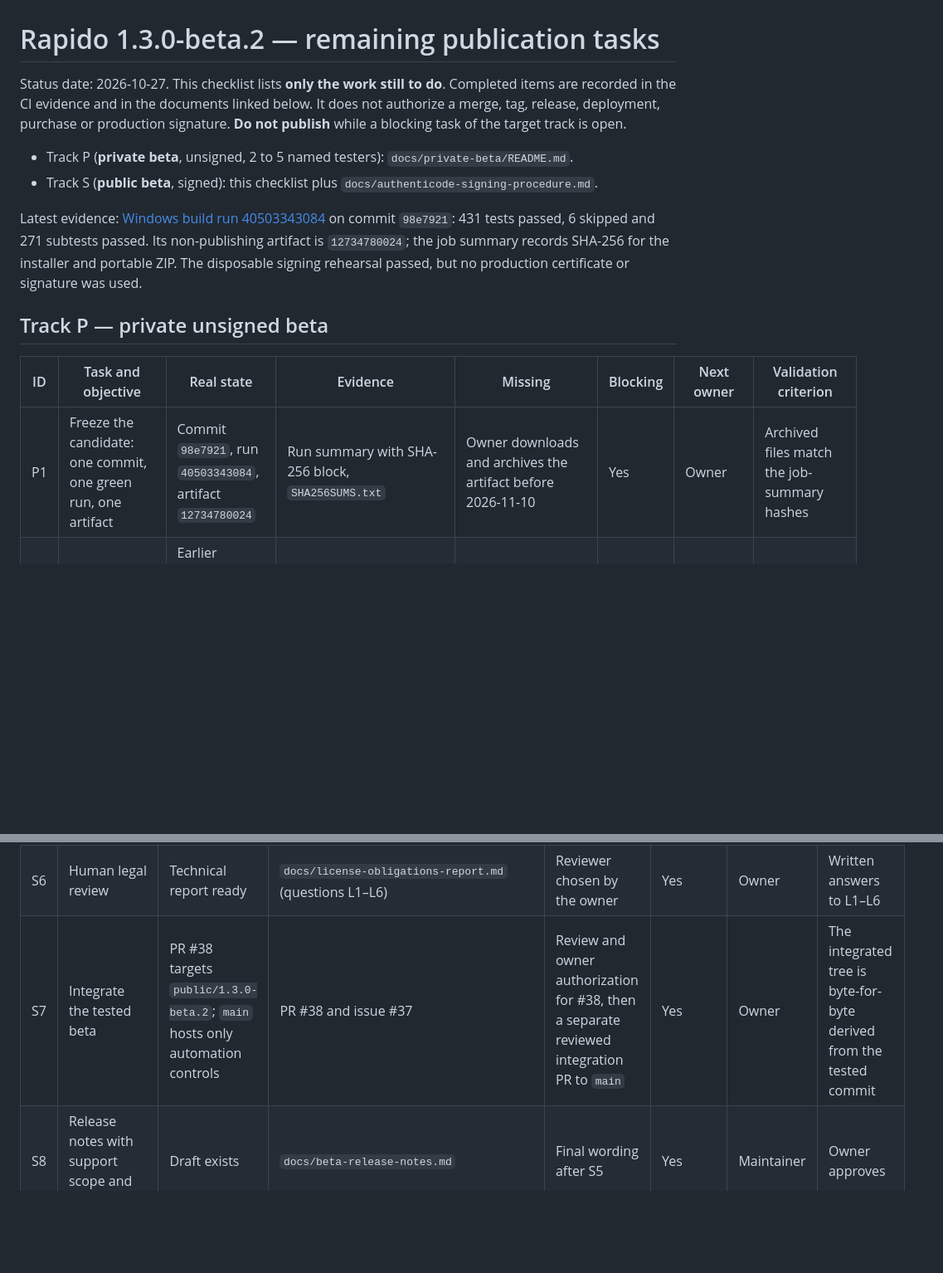
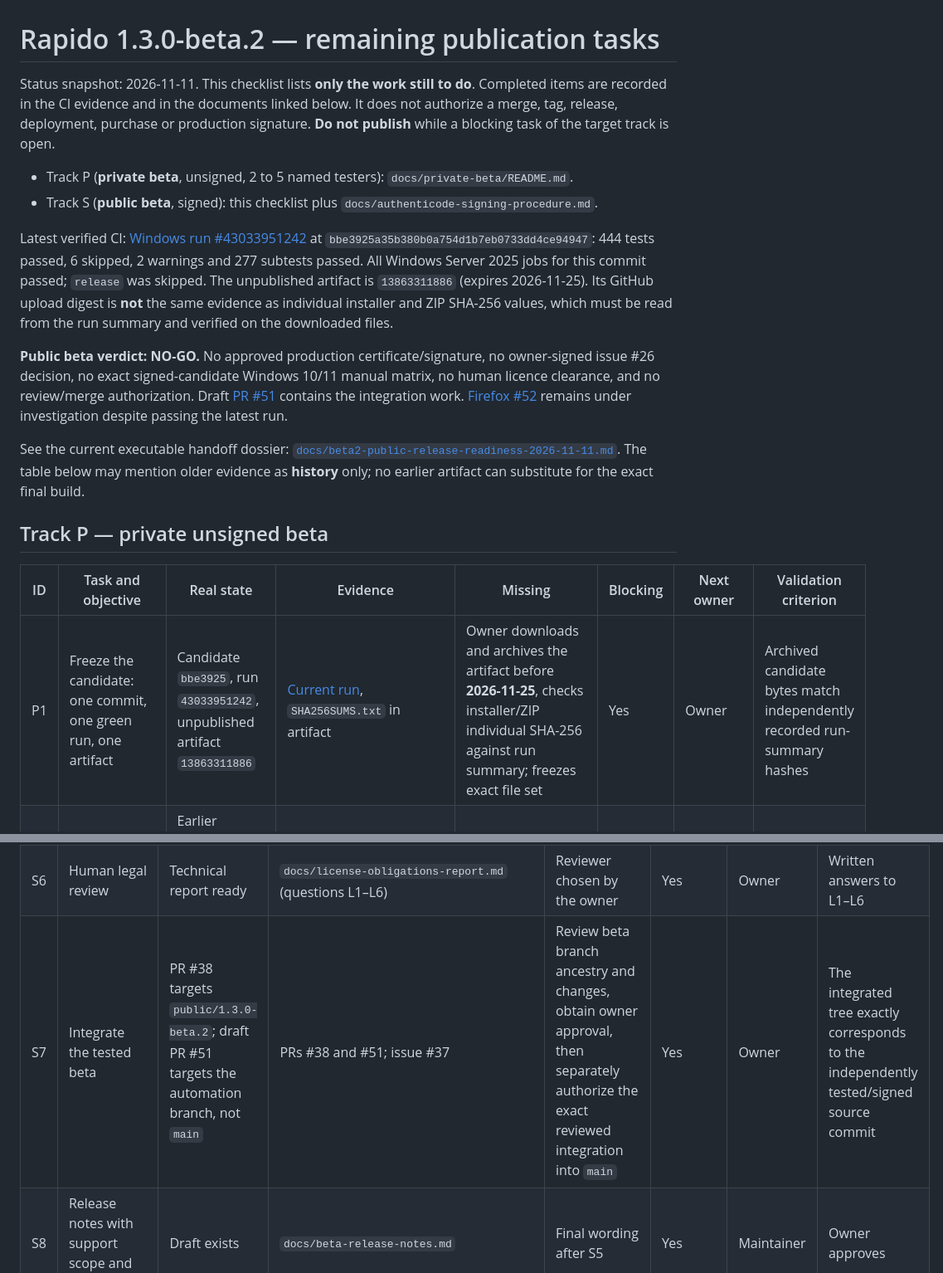
Before and after one commit to shimon3/rapido, a Markdown page: docs/beta-publication-checklist.md, 2 parts joined by grey strips. Shown at 83% size. GitHub-like rendering; blank space fills up the shorter version.

Commit message:
docs: refresh beta NO-GO checklist with exact 444-test CI evidence

```diff
--- a/docs/beta-publication-checklist.md
+++ b/docs/beta-publication-checklist.md
@@ -1,6 +1,6 @@
 # Rapido 1.3.0-beta.2 — remaining publication tasks
 
-Status date: 2026-10-27. This checklist lists **only the work still to do**.
+Status snapshot: 2026-11-11. This checklist lists **only the work still to do**.
 Completed items are recorded in the CI evidence and in the documents linked
 below. It does not authorize a merge, tag, release, deployment, purchase or
 production signature. **Do not publish** while a blocking task of the target
@@ -11,17 +11,32 @@ track is open.
 - Track S (**public beta**, signed): this checklist plus
   `docs/authenticode-signing-procedure.md`.
 
-Latest evidence: [Windows build run 40503343084](https://github.com/shimon3/rapido/actions/runs/40503343084)
-on commit `98e7921`: 431 tests passed, 6 skipped and 271 subtests passed. Its
-non-publishing artifact is `12734780024`; the job summary records SHA-256 for
-the installer and portable ZIP. The disposable signing rehearsal passed, but
-no production certificate or signature was used.
+Latest verified CI: [Windows run #43033951242](https://github.com/shimon3/rapido/actions/runs/43033951242)
+at `bbe3925a35b380b0a754d1b7eb0733dd4ce94947`: 444 tests passed,
+6 skipped, 2 warnings and 277 subtests passed. All Windows Server 2025 jobs
+for this commit passed; `release` was skipped. The unpublished artifact is
+`13863311886` (expires 2026-11-25). Its GitHub upload digest is **not** the
+same evidence as individual installer and ZIP SHA-256 values, which must be
+read from the run summary and verified on the downloaded files.
+
+**Public beta verdict: NO-GO.** No approved production certificate/signature,
+no owner-signed issue #26 decision, no exact signed-candidate Windows 10/11
+manual matrix, no human licence clearance, and no review/merge authorization.
+Draft [PR #51](https://github.com/shimon3/rapido/pull/51) contains the
+integration work. [Firefox #52](https://github.com/shimon3/rapido/issues/52)
+remains under investigation despite passing the latest run.
+
+See the current executable handoff dossier:
+[`docs/beta2-public-release-readiness-2026-11-11.md`](beta2-public-release-readiness-2026-11-11.md).
+The table below may mention older evidence as **history** only; no earlier
+artifact can substitute for the exact final build.
+
 
 ## Track P — private unsigned beta
 
 | ID | Task and objective | Real state | Evidence | Missing | Blocking | Next owner | Validation criterion |
 | --- | --- | --- | --- | --- | --- | --- | --- |
-| P1 | Freeze the candidate: one commit, one green run, one artifact | Commit `98e7921`, run `40503343084`, artifact `12734780024` | Run summary with SHA-256 block, `SHA256SUMS.txt` | Owner downloads and archives the artifact before 2026-11-10 | Yes | Owner | Archived files match the job-summary hashes |
+| P1 | Freeze the candidate: one commit, one green run, one artifact | Candidate `bbe3925`, run `43033951242`, unpublished artifact `13863311886` | [Current run](https://github.com/shimon3/rapido/actions/runs/43033951242), `SHA256SUMS.txt` in artifact | Owner downloads and archives the artifact before **2026-11-25**, checks installer/ZIP individual SHA-256 against run summary; freezes exact file set | Yes | Owner | Archived candidate bytes match independently recorded run-summary hashes |
 | P2 | Clean Windows 10 validation of that exact artifact | Earlier artifacts passed on a Windows 10 VM (CI #218, `docs/windows-10-vm-verification-20261018.md`) | Earlier report only | Run `docs/private-beta/checklist-windows.md` on the frozen artifact | Yes | Owner (machine access) | Checklist sections A–F meet the "validated for sending" rule |
 | P3 | Clean Windows 11 validation of that exact artifact | Earlier artifacts passed on Windows 11 (CI #221, `docs/windows-11-pc-verification-20261018.md`) | Earlier report only | Same as P2 on Windows 11 | Yes | Owner | Same as P2 |
 | P4 | Chrome, Edge and Firefox work end to end on both systems | Firefox 157.0.1 automated on Server 2025; shared contracts and registration pass for all three | Current CI Firefox step and `docs/browser-support-plan.md` | Exact beta.2 manual rows D1–D3 on W10/W11 | Yes | Owner | All three are recorded; failures are either fixed or declared unsupported |
@@ -39,7 +54,7 @@ no production certificate or signature was used.
 | S4 | Downloaded file equals the tested file | Script rehearsed in CI (identical copy accepted, planted DLL rejected) | `scripts/verify_release_candidate.ps1` | Run on the real signed candidate | Yes | Owner | Script reports a match |
 | S5 | Issue #26 decision | Options written | `docs/issue-26-beta-options.md` | Owner chooses A or B and approves the residual-risk wording | Yes | Owner | Decision recorded; #26 stays open unless its criteria are proven |
 | S6 | Human legal review | Technical report ready | `docs/license-obligations-report.md` (questions L1–L6) | Reviewer chosen by the owner | Yes | Owner | Written answers to L1–L6 |
-| S7 | Integrate the tested beta | PR #38 targets `public/1.3.0-beta.2`; `main` hosts only automation controls | PR #38 and issue #37 | Review and owner authorization for #38, then a separate reviewed integration PR to `main` | Yes | Owner | The integrated tree is byte-for-byte derived from the tested commit |
+| S7 | Integrate the tested beta | PR #38 targets `public/1.3.0-beta.2`; draft PR #51 targets the automation branch, not `main` | PRs #38 and #51; issue #37 | Review beta branch ancestry and changes, obtain owner approval, then separately authorize the exact reviewed integration into `main` | Yes | Owner | The integrated tree exactly corresponds to the independently tested/signed source commit |
 | S8 | Release notes with support scope and residual risk | Draft exists | `docs/beta-release-notes.md` | Final wording after S5 | Yes | Maintainer | Owner approves |
 
 ## Proving the signed artifact is the tested one
```
